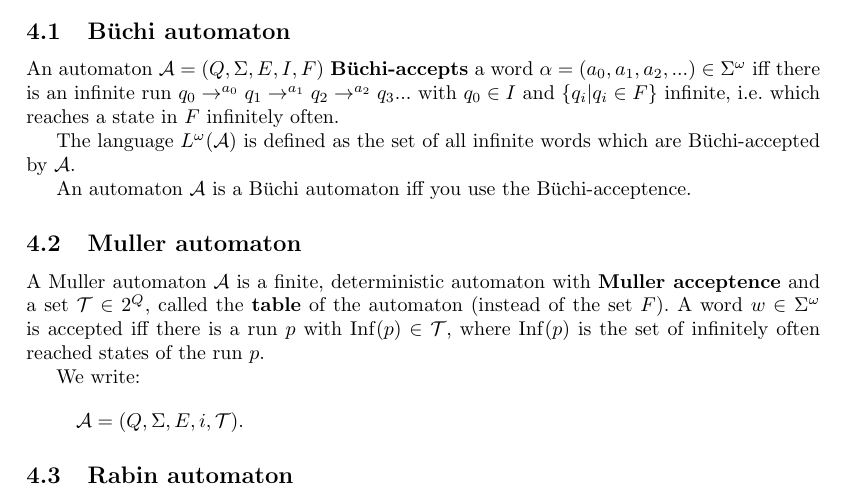
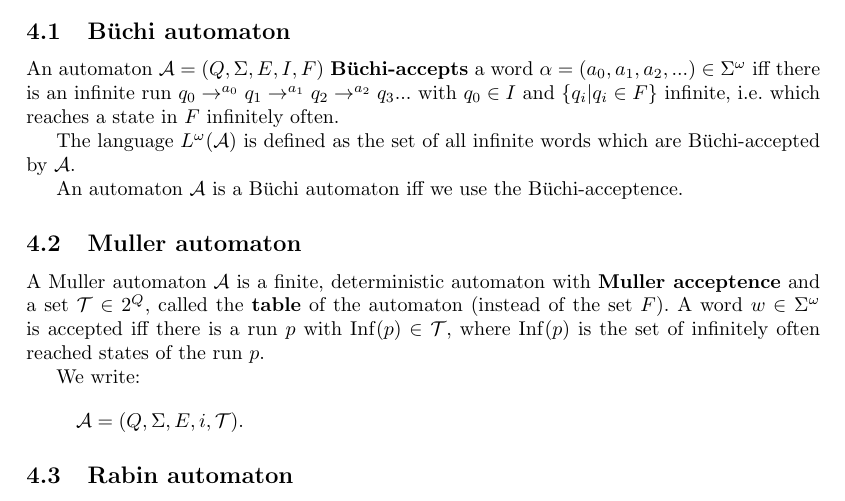
Before and after one commit to albertz/diplom-thesis-automata, a LaTeX document (index.tex, which reads defs.tex): part of page 5 of 12, cut so that both start at the same text. Compiled offline with pdfLaTeX.

Commit message:
replace: you -> we

```diff
--- a/defs.tex
+++ b/defs.tex
@@ -46,7 +46,7 @@ An automaton $\A = (Q, \Sigma, E, I, F)$ \defword{Büchi-accepts} a word $\alpha
 
 The language $L^\omega(\A)$ is defined as the set of all infinite words which are Büchi-accepted by  $\A$.
 
-An automaton $\A$ is a Büchi automaton iff you use the Büchi-acceptence.
+An automaton $\A$ is a Büchi automaton iff we use the Büchi-acceptence.
 
 \subsection{Muller automaton}
 A Muller automaton $\A$ is a finite, deterministic automaton with \defword{Muller acceptence} and a set $\T \in 2^Q$, called the \defword{table} of the automaton (instead of the set $F$). A word $w \in \Sigma^\omega$ is accepted iff there is a run $p$ with $\Inf(p) \in \T$, where $\Inf(p)$ is the set of infinitely often reached states of the run $p$.
```
Also changed, not shown: defs.tex (2 more changed lines).
